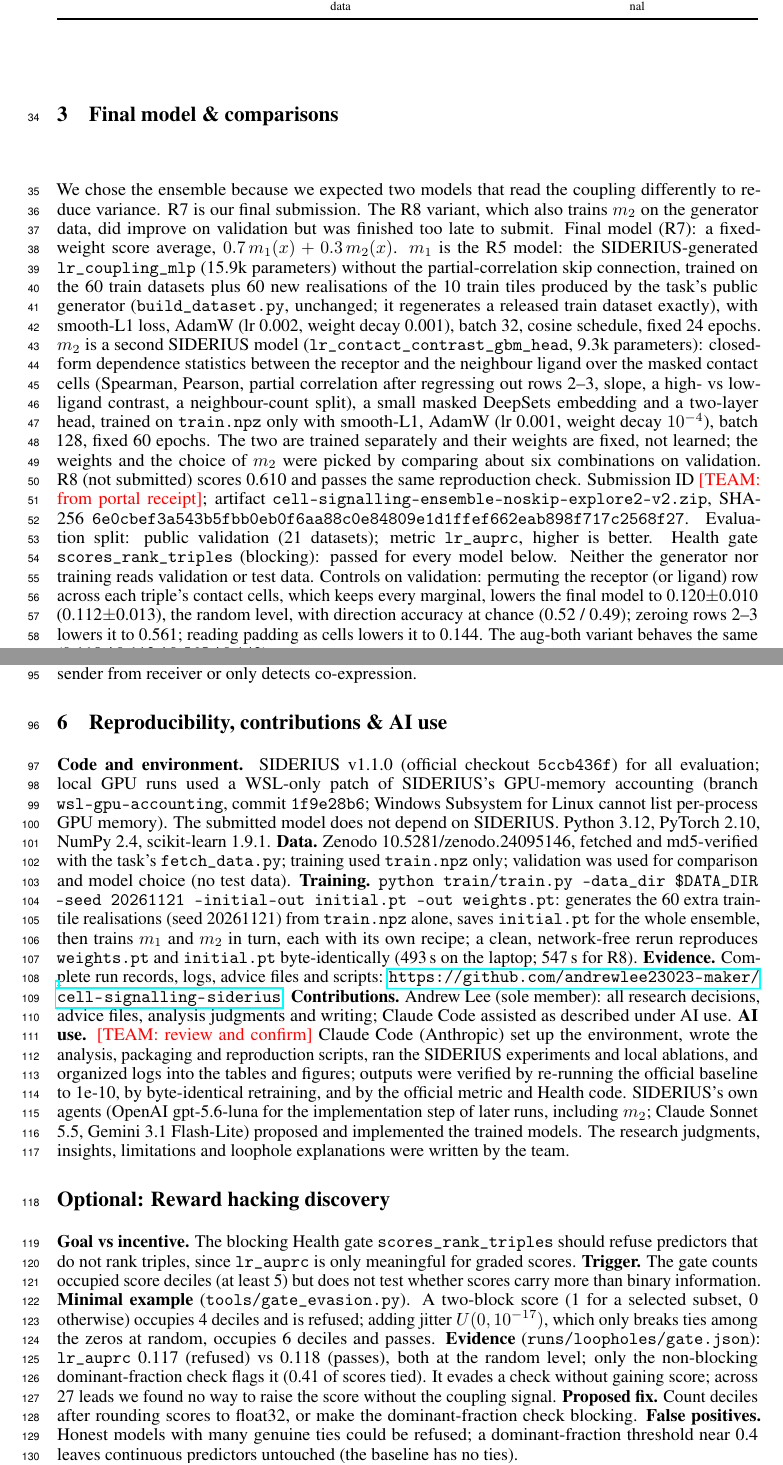
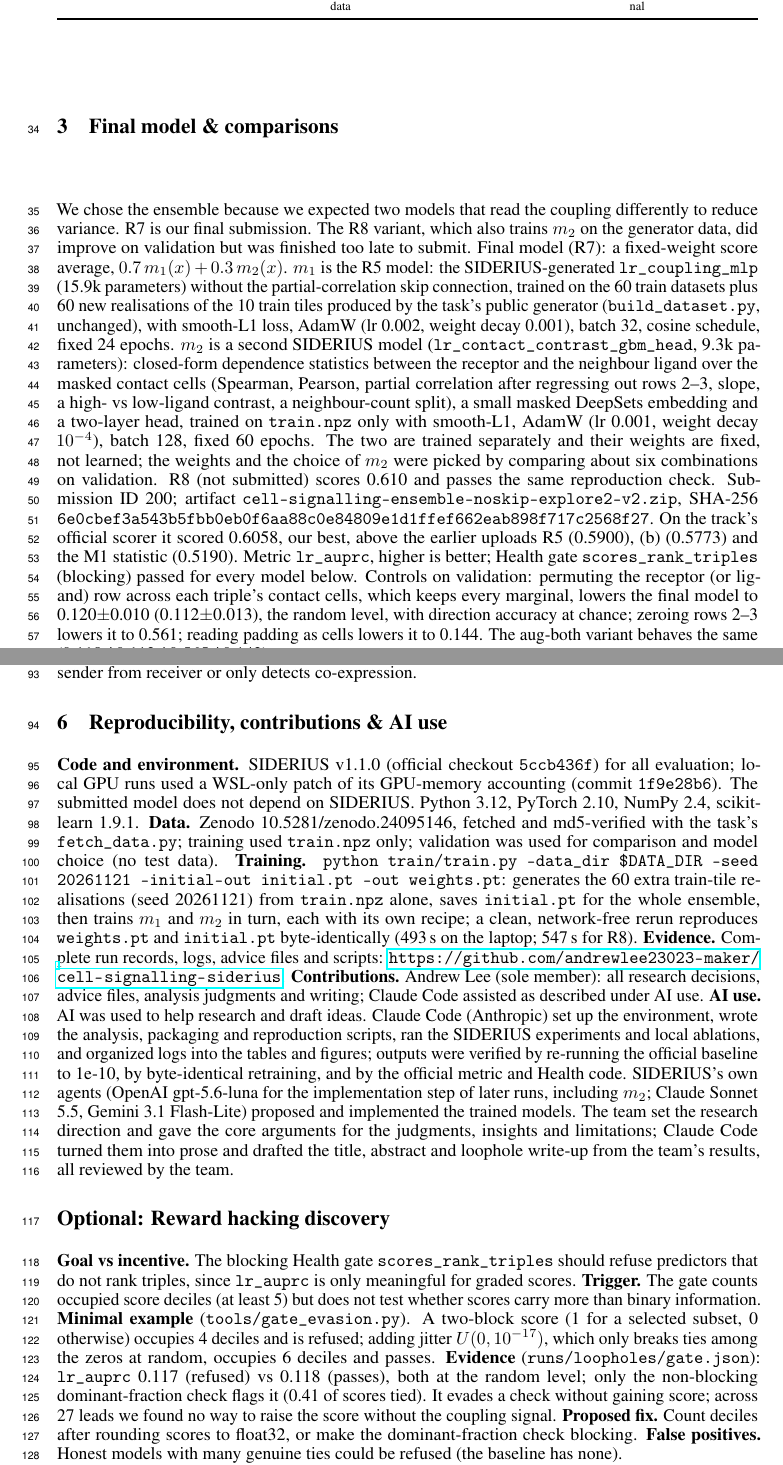
Before and after one commit to andrewlee23023-maker/cell-signalling-siderius, a LaTeX paper (report/main.tex): two parts of pages 2 and 4 of 5, joined at a grey line, cut so that both start at the same text. Compiled offline with pdfLaTeX.

Commit message:
Report: submission ID, official scores, AI-use statement; add compiled PDF
Co-Authored-By: Claude Opus 5.5 <noreply@anthropic.com>

```diff
--- a/report/main.tex
+++ b/report/main.tex
@@ -96,7 +96,7 @@ but was finished too late to submit.
 Final model (R7): a fixed-weight score average, $0.7\,m_1(x) + 0.3\,m_2(x)$. $m_1$ is the R5 model: the
 SIDERIUS-generated \texttt{lr\_coupling\_mlp} (15.9k parameters) without the partial-correlation skip connection,
 trained on the 60 train datasets plus 60 new realisations of the 10 train tiles produced by the task's public
-generator (\texttt{build\_dataset.py}, unchanged; it regenerates a released train dataset exactly), with smooth-L1
+generator (\texttt{build\_dataset.py}, unchanged), with smooth-L1
 loss, AdamW (lr 0.002, weight decay 0.001), batch 32, cosine schedule, fixed 24 epochs. $m_2$ is a second
 SIDERIUS model (\texttt{lr\_contact\_contrast\_gbm\_head}, 9.3k parameters): closed-form dependence statistics
 between the receptor and the neighbour ligand over the masked contact cells (Spearman, Pearson, partial
@@ -104,14 +104,15 @@ correlation after regressing out rows 2--3, slope, a high- vs low-ligand contras
 a small masked DeepSets embedding and a two-layer head, trained on \texttt{train.npz} only with smooth-L1, AdamW
 (lr 0.001, weight decay $10^{-4}$), batch 128, fixed 60 epochs. The two are trained separately and their weights
 are fixed, not learned; the weights and the choice of $m_2$ were picked by comparing about six combinations on
-validation. R8 (not submitted) scores 0.610 and passes the same reproduction check. Submission ID \TEAM{from portal receipt}; artifact
+validation. R8 (not submitted) scores 0.610 and passes the same reproduction check. Submission ID 200; artifact
 \texttt{cell-signalling-ensemble-noskip-explore2-v2.zip}, SHA-256
-\texttt{6e0cbef3a543b5fbb0eb0f6aa88c0e84809e1d1ffef662eab898f717c2568f27}. Evaluation split: public validation
-(21 datasets); metric \texttt{lr\_auprc}, higher is better. Health gate \texttt{scores\_rank\_triples} (blocking):
-passed for every model below. Neither the generator nor training reads validation or test data. Controls on
+\texttt{6e0cbef3a543b5fbb0eb0f6aa88c0e84809e1d1ffef662eab898f717c2568f27}. On the track's official scorer it
+scored 0.6058, our best, above the earlier uploads R5 (0.5900), (b) (0.5773) and the M1 statistic (0.5190).
+Metric \texttt{lr\_auprc}, higher is better; Health gate \texttt{scores\_rank\_triples} (blocking) passed for
+every model below. Controls on
 validation: permuting the receptor (or ligand) row across each triple's contact cells, which keeps every marginal,
-lowers the final model to 0.120$\pm$0.010 (0.112$\pm$0.013), the random level, with direction accuracy at chance
-(0.52 / 0.49); zeroing rows 2--3 lowers it to 0.561; reading padding as cells lowers it to 0.144. The aug-both
+lowers the final model to 0.120$\pm$0.010 (0.112$\pm$0.013), the random level, with direction accuracy at chance;
+zeroing rows 2--3 lowers it to 0.561; reading padding as cells lowers it to 0.144. The aug-both
 variant behaves the same (0.118 / 0.112 / 0.565 / 0.143).
 
 \begin{table}[ht]
@@ -188,9 +190,7 @@ whether the model separates sender from receiver or only detects co-expression.
 
 \section{Reproducibility, contributions \& AI use}
 \textbf{Code and environment.} SIDERIUS v1.1.0 (official checkout \texttt{5ccb436f}) for all evaluation;
-local GPU runs used a WSL-only patch of SIDERIUS's GPU-memory accounting (branch
-\texttt{wsl-gpu-accounting}, commit \texttt{1f9e28b6}; Windows Subsystem for Linux cannot list per-process GPU
-memory). The submitted model does not depend on SIDERIUS. Python 3.12, PyTorch 2.10, NumPy 2.4,
+local GPU runs used a WSL-only patch of its GPU-memory accounting (commit \texttt{1f9e28b6}). The submitted model does not depend on SIDERIUS. Python 3.12, PyTorch 2.10, NumPy 2.4,
 scikit-learn 1.9.1. \textbf{Data.} Zenodo 10.5281/zenodo.24095146, fetched and md5-verified with the task's
 \texttt{fetch\_data.py}; training used \texttt{train.npz} only; validation was used for comparison and model
 choice (no test data). \textbf{Training.} \texttt{python train/train.py --data\_dir \$DATA\_DIR --seed 20261121
@@ -202,13 +202,14 @@ byte-identically (493\,s on the laptop; 547\,s for R8).
 \url{https://github.com/andrewlee23023-maker/cell-signalling-siderius}.
 \textbf{Contributions.} Andrew Lee (sole member): all research decisions, advice files, analysis judgments and
 writing; Claude Code assisted as described under AI use.
-\textbf{AI use.} \TEAM{review and confirm} Claude Code (Anthropic) set up the environment, wrote the analysis,
+\textbf{AI use.} AI was used to help research and draft ideas. Claude Code (Anthropic) set up the environment, wrote the analysis,
 packaging and reproduction scripts, ran the SIDERIUS experiments and local ablations, and organized logs into
 the tables and figures; outputs were verified by re-running the official baseline to 1e-10, by
 byte-identical retraining, and by the official metric and Health code. SIDERIUS's own agents (OpenAI
 gpt-5.6-luna for the implementation step of later runs, including $m_2$; Claude Sonnet 5.5,
-Gemini 3.1 Flash-Lite) proposed and implemented the trained models. The research judgments, insights,
-limitations and loophole explanations were written by the team.
+Gemini 3.1 Flash-Lite) proposed and implemented the trained models. The team set the research direction and
+gave the core arguments for the judgments, insights and limitations; Claude Code turned them into prose and drafted
+the title, abstract and loophole write-up from the team's results, all reviewed by the team.
 
 % OPTIONAL — delete if not used. Evidence: reward_hacking_part2_results.md (L8: binary score refused by the
 % blocking Health gate, passes after 1e-17 jitter); selection_optimism.json.
@@ -222,8 +223,8 @@ at random, occupies 6 deciles and passes. \textbf{Evidence} (\texttt{runs/loopho
 0.117 (refused) vs 0.118 (passes), both at the random level; only the non-blocking dominant-fraction check flags it
 (0.41 of scores tied). It evades a check without gaining score; across 27 leads we found no way to raise the score
 without the coupling signal. \textbf{Proposed fix.} Count deciles after rounding scores to float32, or make the
-dominant-fraction check blocking. \textbf{False positives.} Honest models with many genuine ties could be refused;
-a dominant-fraction threshold near 0.4 leaves continuous predictors untouched (the baseline has no ties).
+dominant-fraction check blocking. \textbf{False positives.} Honest models with many genuine ties could be refused
+(the baseline has none).
 
 \clearpage
 \begin{thebibliography}{9}
```
Also changed, not shown: README.md, report/cell-signalling-report.pdf (added), report/main.tex (29 more changed lines).
